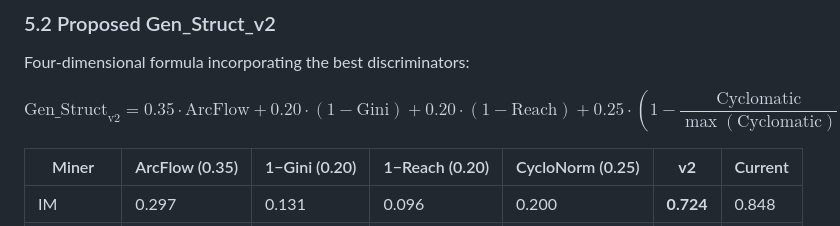
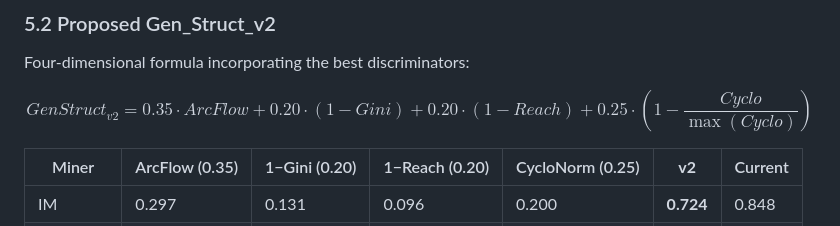
Before and after one commit to Gength/generalization_analysis, a Markdown page: StructMetricAnalysis.md, the part around the change. GitHub-like rendering.

Commit message:
Fixed display issues.

```diff
--- a/StructMetricAnalysis.md
+++ b/StructMetricAnalysis.md
@@ -291,7 +291,7 @@ Alpha's normalized cross-connectivity (0.088) is 3.4× Heuristics' (0.026) and 4
 
 Four-dimensional formula incorporating the best discriminators:
 
-$$\text{Gen\_Struct}_{\text{v2}} = 0.35 \cdot \text{ArcFlow} + 0.20 \cdot (1 - \text{Gini}) + 0.20 \cdot (1 - \text{Reach}) + 0.25 \cdot (1 - \frac{\text{Cyclomatic}}{\max(\text{Cyclomatic})})$$
+$$GenStruct_{v2} = 0.35 \cdot ArcFlow + 0.20 \cdot (1 - Gini) + 0.20 \cdot (1 - Reach) + 0.25 \cdot (1 - \frac{Cyclo}{\max(Cyclo)})$$
 
 | Miner | ArcFlow (0.35) | 1−Gini (0.20) | 1−Reach (0.20) | CycloNorm (0.25) | **v2** | Current |
 |---|---|---|---|---|---|---|
```
